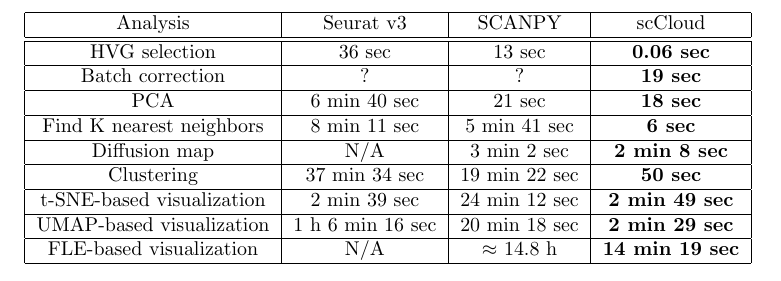
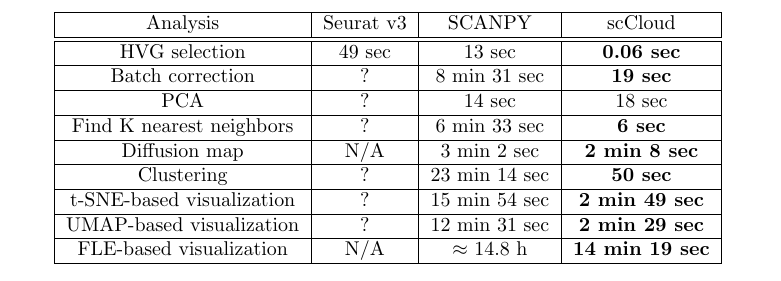
Before and after one commit to lilab-bcb/cumulus-experiment, a LaTeX document (overall/figure2b.tex): part of the page, cut so that both start at the same text. Compiled offline with pdfLaTeX.

Commit message:
finish PCA experiment

```diff
--- a/overall/figure2b.tex
+++ b/overall/figure2b.tex
@@ -7,7 +7,7 @@
 \usepackage[labelformat=simple]{subcaption}
 \usepackage{parskip}
 \usepackage{mathtools}
-
+\usepackage{color}
 
 
 \begin{document}
@@ -18,21 +18,21 @@
 		\hline
 		Analysis & Seurat v3 & SCANPY & scCloud\\
 		\hline \hline
-		HVG selection & 36 sec & 13 sec & \textbf{0.06 sec} \\
+		HVG selection & 49 sec & 13 sec & \textbf{0.06 sec} \\
 		\hline
-		Batch correction & ? & ? & \textbf{19 sec} \\
+		Batch correction & ? & 8 min 31 sec & \textbf{19 sec} \\
 		\hline
-		PCA & 6 min 40 sec & 21 sec & \textbf{18 sec} \\
+		PCA & ? & 14 sec & 18 sec \\
 		\hline
-		Find K nearest neighbors & 8 min 11 sec &  5 min 41 sec & \textbf{6 sec}\\
+		Find K nearest neighbors &  ? &  6 min 33 sec & \textbf{6 sec}\\
 		\hline
 		Diffusion map & N/A & 3 min 2 sec & \textbf{2 min 8 sec} \\
 		\hline
-		Clustering & 37 min 34 sec & 19 min 22 sec & \textbf{50 sec}\\
+		Clustering & ? & 23 min 14 sec & \textbf{50 sec}\\
 		\hline
-		t-SNE-based visualization & 2 min 39 sec & 24 min 12 sec & \textbf{2 min 49 sec}\\
+		t-SNE-based visualization & ? & 15 min 54 sec & \textbf{2 min 49 sec}\\
 		\hline
-		UMAP-based visualization & 1 h 6 min 16 sec & 20 min 18 sec & \textbf{2 min 29 sec}\\
+		UMAP-based visualization & ? & 12 min 31 sec & \textbf{2 min 29 sec}\\
 		\hline
 		FLE-based visualization & N/A & $\approx$ 14.8  h & \textbf{14 min 19 sec}\\
 		\hline
```
Also changed, not shown: 1 other file.
